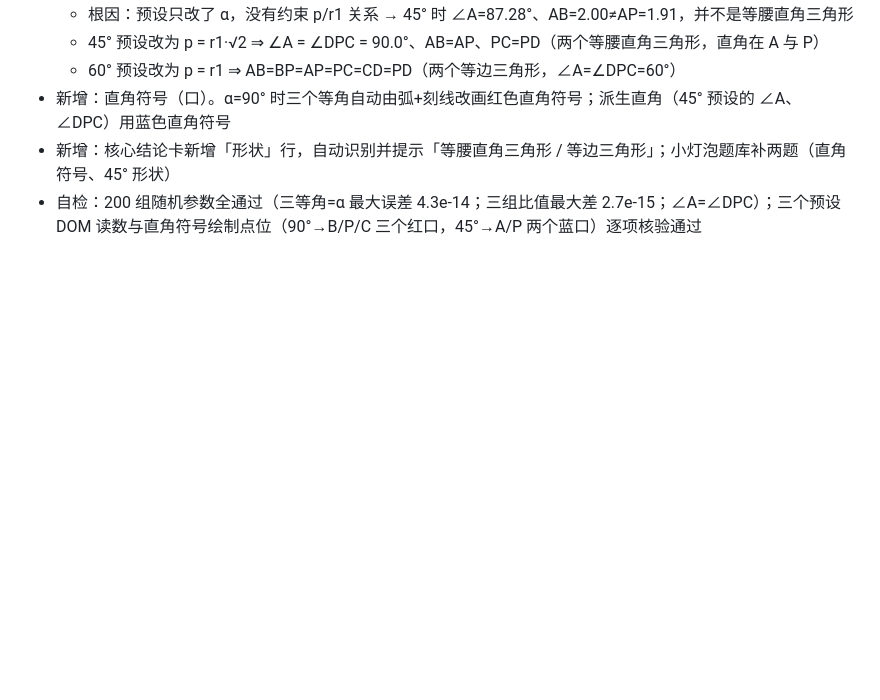
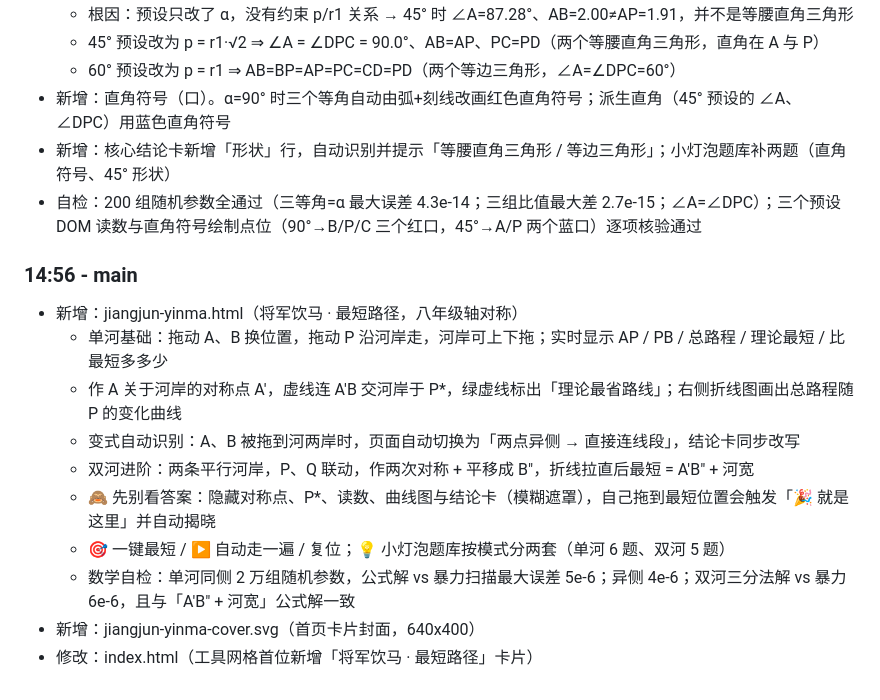
Before and after one commit to friend1sky1/tools, a Markdown page: CHANGELOG.md, the part around the change. GitHub-like rendering; blank space fills up the shorter version.

Commit message:
docs: 记录将军饮马上线

```diff
--- a/CHANGELOG.md
+++ b/CHANGELOG.md
@@ -70,3 +70,15 @@
 - 新增：直角符号（口）。α=90° 时三个等角自动由弧+刻线改画红色直角符号；派生直角（45° 预设的 ∠A、∠DPC）用蓝色直角符号
 - 新增：核心结论卡新增「形状」行，自动识别并提示「等腰直角三角形 / 等边三角形」；小灯泡题库补两题（直角符号、45° 形状）
 - 自检：200 组随机参数全通过（三等角=α 最大误差 4.3e-14；三组比值最大差 2.7e-15；∠A=∠DPC）；三个预设 DOM 读数与直角符号绘制点位（90°→B/P/C 三个红口，45°→A/P 两个蓝口）逐项核验通过
+
+### 14:56 - main
+- 新增：jiangjun-yinma.html（将军饮马 · 最短路径，八年级轴对称）
+  - 单河基础：拖动 A、B 换位置，拖动 P 沿河岸走，河岸可上下拖；实时显示 AP / PB / 总路程 / 理论最短 / 比最短多多少
+  - 作 A 关于河岸的对称点 A′，虚线连 A′B 交河岸于 P*，绿虚线标出「理论最省路线」；右侧折线图画出总路程随 P 的变化曲线
+  - 变式自动识别：A、B 被拖到河两岸时，页面自动切换为「两点异侧 → 直接连线段」，结论卡同步改写
+  - 双河进阶：两条平行河岸，P、Q 联动，作两次对称 + 平移成 B″，折线拉直后最短 = A′B″ + 河宽
+  - 🙈 先别看答案：隐藏对称点、P*、读数、曲线图与结论卡（模糊遮罩），自己拖到最短位置会触发「🎉 就是这里」并自动揭晓
+  - 🎯 一键最短 / ▶ 自动走一遍 / 复位；💡 小灯泡题库按模式分两套（单河 6 题、双河 5 题）
+  - 数学自检：单河同侧 2 万组随机参数，公式解 vs 暴力扫描最大误差 5e-6；异侧 4e-6；双河三分法解 vs 暴力 6e-6，且与「A′B″ + 河宽」公式解一致
+- 新增：jiangjun-yinma-cover.svg（首页卡片封面，640x400）
+- 修改：index.html（工具网格首位新增「将军饮马 · 最短路径」卡片）
```
